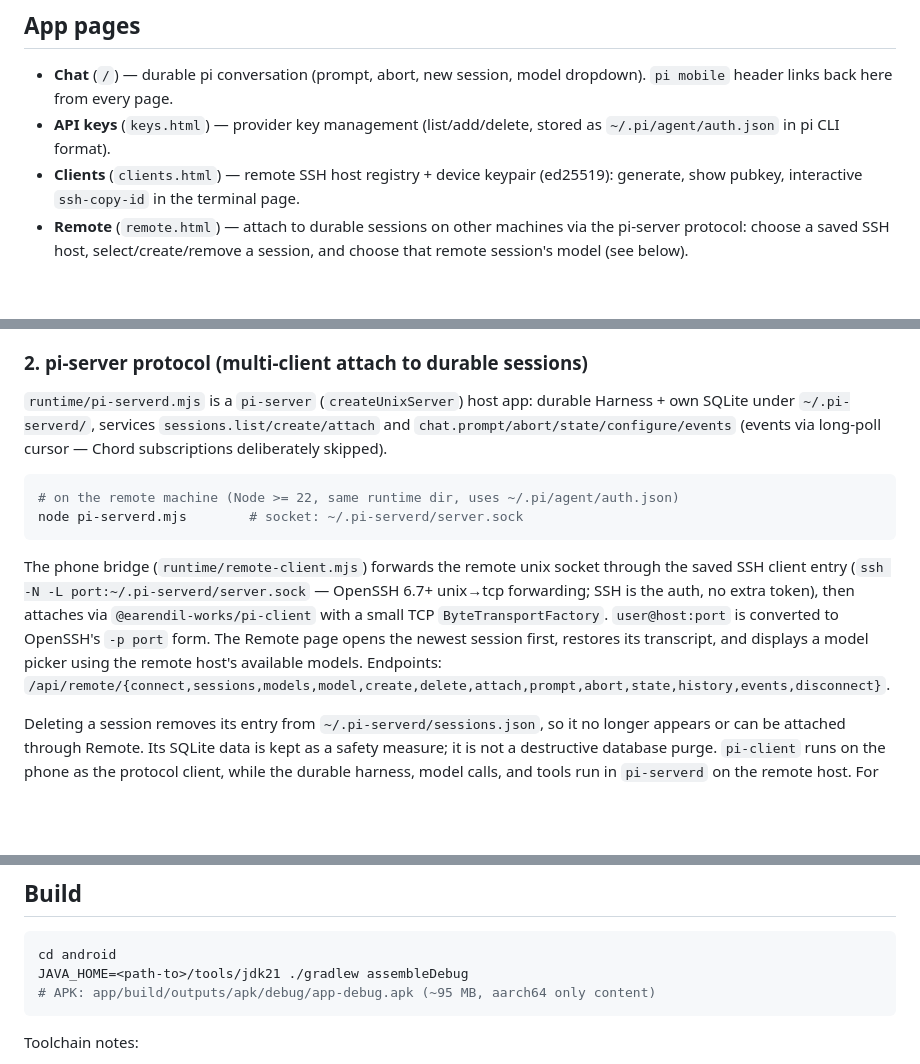
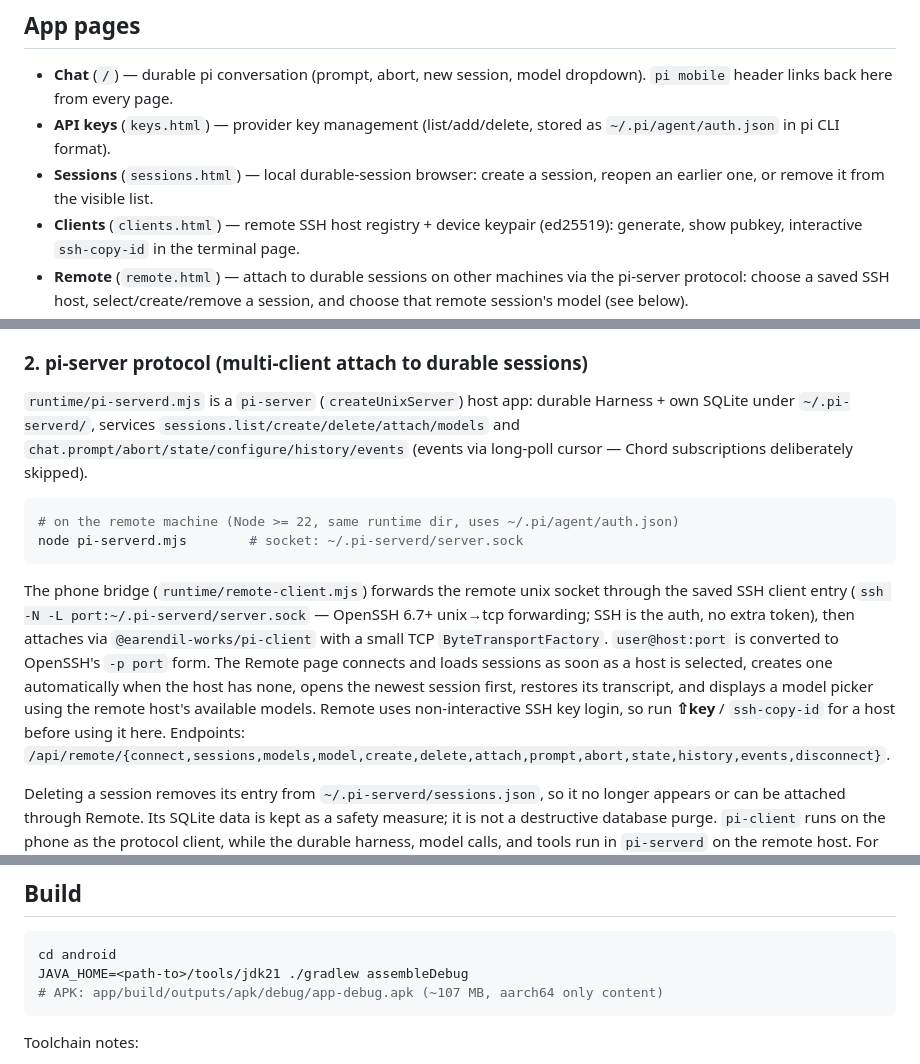
Before and after one commit to badlogic/pi-termux-mobile, a Markdown page: README.md, 3 parts joined by grey strips. GitHub-like rendering; blank space fills up the shorter version.

Commit message:
update README for sessions and remote workflow

````diff
--- a/README.md
+++ b/README.md
@@ -26,6 +26,8 @@ and per-conversation execution environments — including remote hosts.
   model dropdown). `pi mobile` header links back here from every page.
 - **API keys** (`keys.html`) — provider key management (list/add/delete,
   stored as `~/.pi/agent/auth.json` in pi CLI format).
+- **Sessions** (`sessions.html`) — local durable-session browser: create a
+  session, reopen an earlier one, or remove it from the visible list.
 - **Clients** (`clients.html`) — remote SSH host registry + device keypair
   (ed25519): generate, show pubkey, interactive `ssh-copy-id` in the
   terminal page.
@@ -50,8 +52,9 @@ item *pi CLI (ssh)* does a one-off connect without saving a host.
 
 `runtime/pi-serverd.mjs` is a `pi-server` (`createUnixServer`) host app:
 durable Harness + own SQLite under `~/.pi-serverd/`, services
-`sessions.list/create/attach` and `chat.prompt/abort/state/configure/events`
-(events via long-poll cursor — Chord subscriptions deliberately skipped).
+`sessions.list/create/delete/attach/models` and
+`chat.prompt/abort/state/configure/history/events` (events via long-poll
+cursor — Chord subscriptions deliberately skipped).
 
 ```bash
 # on the remote machine (Node >= 22, same runtime dir, uses ~/.pi/agent/auth.json)
@@ -63,8 +66,11 @@ socket through the saved SSH client entry (`ssh -N -L port:~/.pi-serverd/server.
 — OpenSSH 6.7+ unix→tcp forwarding; SSH is the auth, no extra token), then
 attaches via `@earendil-works/pi-client` with a small TCP
 `ByteTransportFactory`. `user@host:port` is converted to OpenSSH's `-p port`
-form. The Remote page opens the newest session first, restores its transcript,
-and displays a model picker using the remote host's available models.
+form. The Remote page connects and loads sessions as soon as a host is
+selected, creates one automatically when the host has none, opens the newest
+session first, restores its transcript, and displays a model picker using the
+remote host's available models. Remote uses non-interactive SSH key login, so
+run **⇧key** / `ssh-copy-id` for a host before using it here.
 Endpoints: `/api/remote/{connect,sessions,models,model,create,delete,attach,prompt,abort,state,history,events,disconnect}`.
 
 Deleting a session removes its entry from `~/.pi-serverd/sessions.json`, so it
@@ -108,7 +114,7 @@ server executes arbitrary commands.
 ```bash
 cd android
 JAVA_HOME=<path-to>/tools/jdk21 ./gradlew assembleDebug
-# APK: app/build/outputs/apk/debug/app-debug.apk (~95 MB, aarch64 only content)
+# APK: app/build/outputs/apk/debug/app-debug.apk (~107 MB, aarch64 only content)
 ```
 
 Toolchain notes:
````
